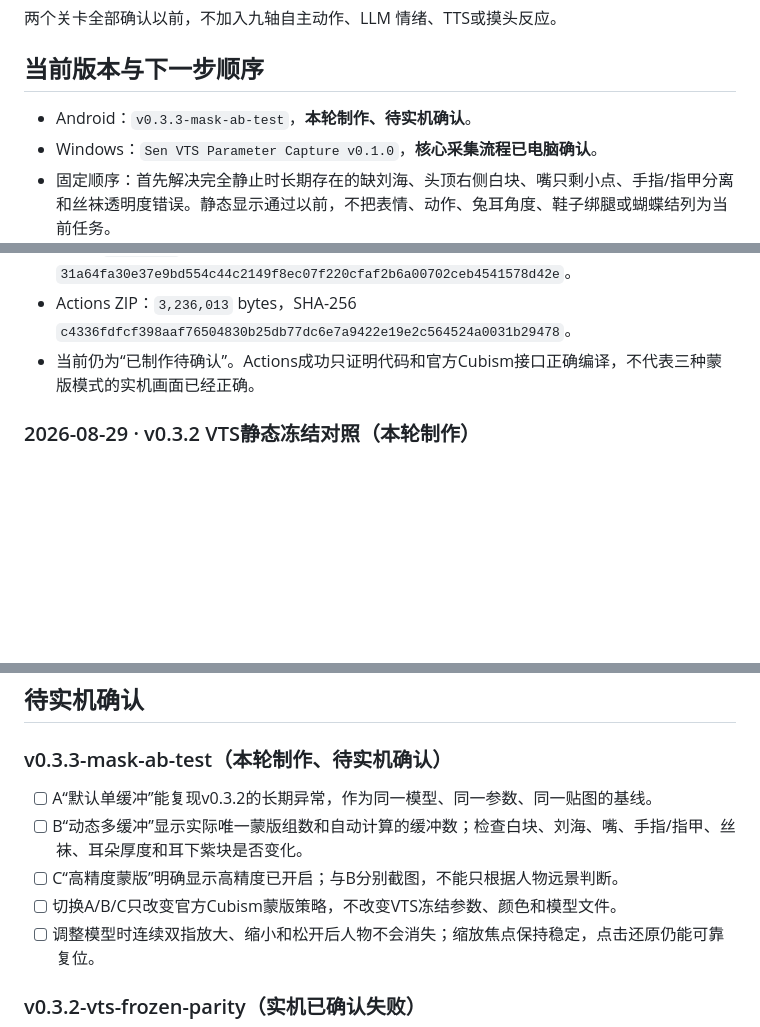
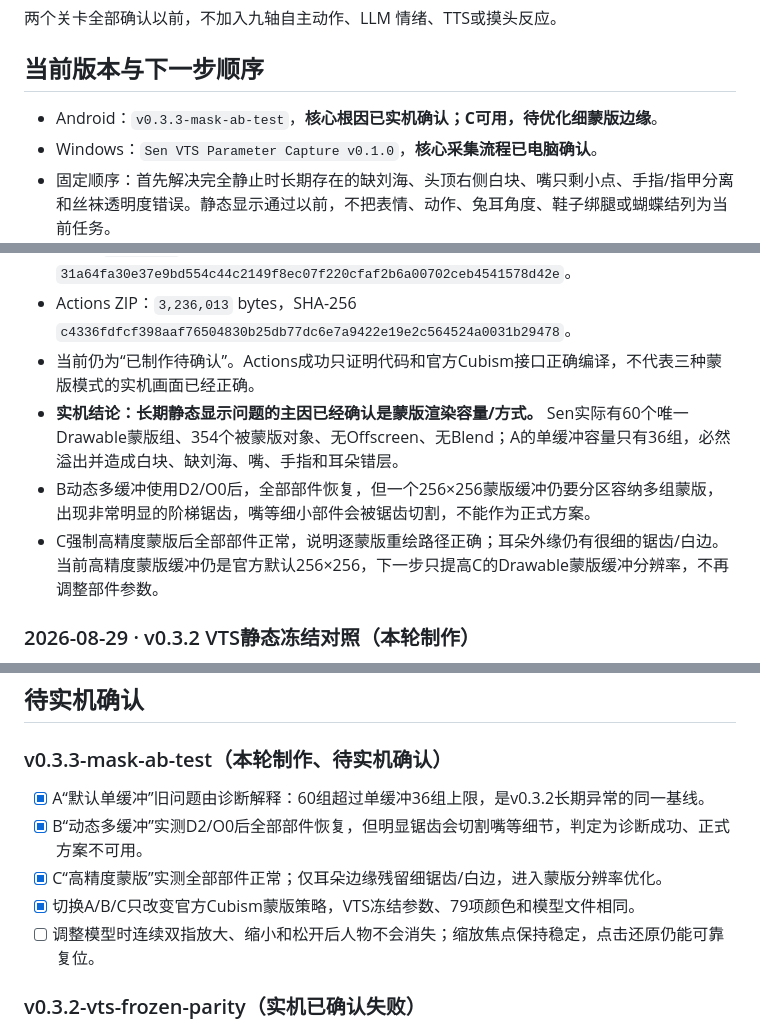
Before and after one commit to catkiss62/Sen-Live2D-Companion-Android, a Markdown page: docs/SEN_TASK_LEDGER.md, 3 parts joined by grey strips. Rendered like a GitHub page; blank space fills up the shorter version.

Commit message:
docs: confirm mask root cause on device

```diff
--- a/docs/SEN_TASK_LEDGER.md
+++ b/docs/SEN_TASK_LEDGER.md
@@ -23,7 +23,7 @@
 
 ## 当前版本与下一步顺序
 
-- Android：`v0.3.3-mask-ab-test`，**本轮制作、待实机确认**。
+- Android：`v0.3.3-mask-ab-test`，**核心根因已实机确认；C可用，待优化细蒙版边缘**。
 - Windows：`Sen VTS Parameter Capture v0.1.0`，**核心采集流程已电脑确认**。
 - 固定顺序：首先解决完全静止时长期存在的缺刘海、头顶右侧白块、嘴只剩小点、手指/指甲分离和丝袜透明度错误。静态显示通过以前，不把表情、动作、兔耳角度、鞋子绑腿或蝴蝶结列为当前任务。
 
@@ -41,6 +41,9 @@
 - APK：`3,751,867` bytes，SHA-256 `31a64fa30e37e9bd554c44c2149f8ec07f220cfaf2b6a00702ceb4541578d42e`。
 - Actions ZIP：`3,236,013` bytes，SHA-256 `c4336fdfcf398aaf76504830b25db77dc6e7a9422e19e2c564524a0031b29478`。
 - 当前仍为“已制作待确认”。Actions成功只证明代码和官方Cubism接口正确编译，不代表三种蒙版模式的实机画面已经正确。
+- **实机结论：长期静态显示问题的主因已经确认是蒙版渲染容量/方式。** Sen实际有60个唯一Drawable蒙版组、354个被蒙版对象、无Offscreen、无Blend；A的单缓冲容量只有36组，必然溢出并造成白块、缺刘海、嘴、手指和耳朵错层。
+- B动态多缓冲使用D2/O0后，全部部件恢复，但一个256×256蒙版缓冲仍要分区容纳多组蒙版，出现非常明显的阶梯锯齿，嘴等细小部件会被锯齿切割，不能作为正式方案。
+- C强制高精度蒙版后全部部件正常，说明逐蒙版重绘路径正确；耳朵外缘仍有很细的锯齿/白边。当前高精度蒙版缓冲仍是官方默认256×256，下一步只提高C的Drawable蒙版缓冲分辨率，不再调整部件参数。
 
 ### 2026-08-29 · v0.3.2 VTS静态冻结对照（本轮制作）
 
@@ -112,10 +115,10 @@
 
 ### v0.3.3-mask-ab-test（本轮制作、待实机确认）
 
-- [ ] A“默认单缓冲”能复现v0.3.2的长期异常，作为同一模型、同一参数、同一贴图的基线。
-- [ ] B“动态多缓冲”显示实际唯一蒙版组数和自动计算的缓冲数；检查白块、刘海、嘴、手指/指甲、丝袜、耳朵厚度和耳下紫块是否变化。
-- [ ] C“高精度蒙版”明确显示高精度已开启；与B分别截图，不能只根据人物远景判断。
-- [ ] 切换A/B/C只改变官方Cubism蒙版策略，不改变VTS冻结参数、颜色和模型文件。
+- [x] A“默认单缓冲”旧问题由诊断解释：60组超过单缓冲36组上限，是v0.3.2长期异常的同一基线。
+- [x] B“动态多缓冲”实测D2/O0后全部部件恢复，但明显锯齿会切割嘴等细节，判定为诊断成功、正式方案不可用。
+- [x] C“高精度蒙版”实测全部部件正常；仅耳朵边缘残留细锯齿/白边，进入蒙版分辨率优化。
+- [x] 切换A/B/C只改变官方Cubism蒙版策略，VTS冻结参数、79项颜色和模型文件相同。
 - [ ] 调整模型时连续双指放大、缩小和松开后人物不会消失；缩放焦点保持稳定，点击还原仍能可靠复位。
 
 ### v0.3.2-vts-frozen-parity（实机已确认失败）
```
